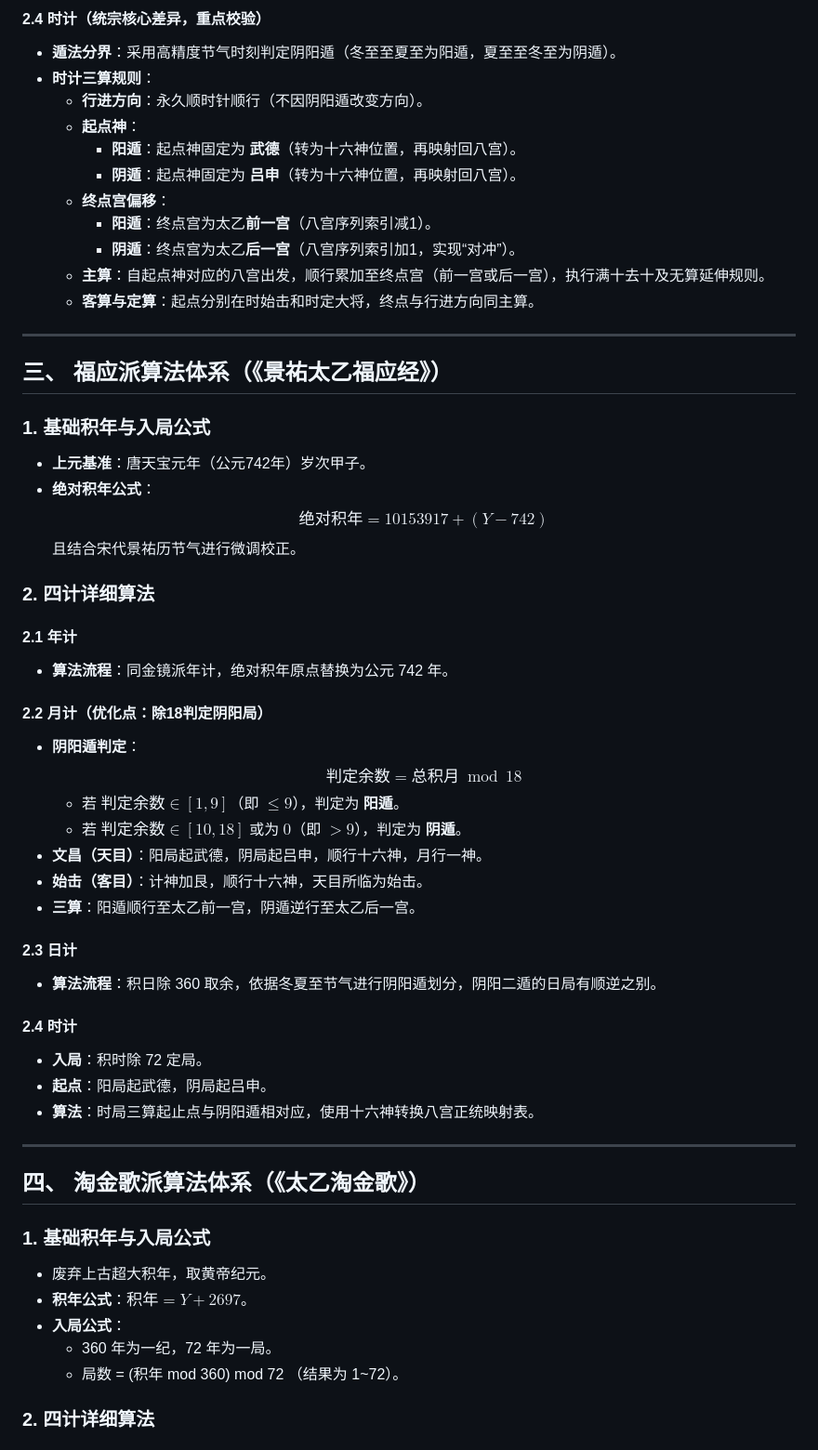
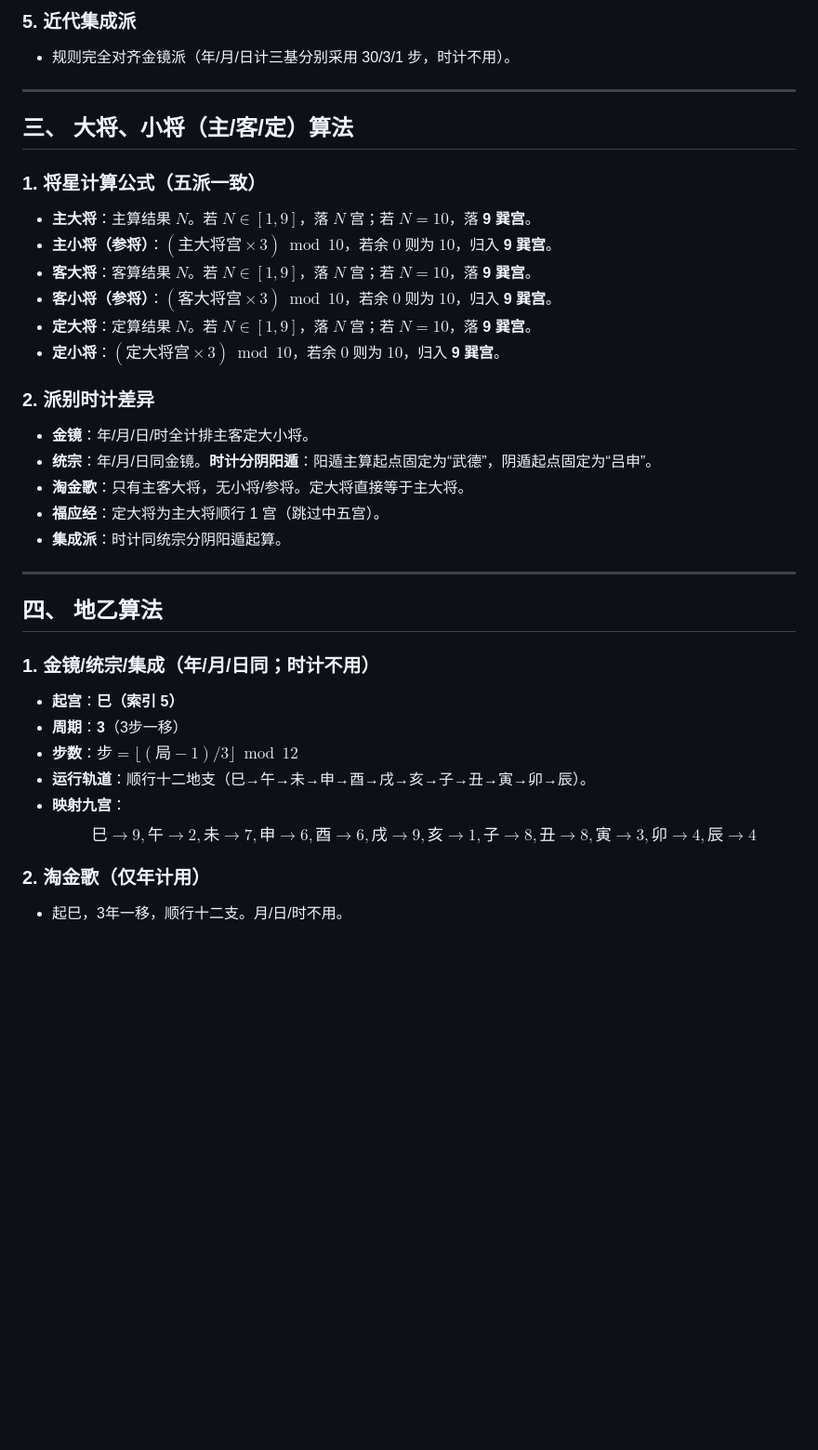
Before and after one commit to weijingtai/xuan-taiyishenshu, a Markdown page: docs/classes/5_in_one_classes_alg.md, the part around one of its changes. Shown at 93% size. Rendered like a GitHub page; blank space fills up the shorter version.

```diff
--- a/docs/classes/5_in_one_classes_alg.md
+++ b/docs/classes/5_in_one_classes_alg.md
@@ -128,59 +110,38 @@ $$\boldsymbol{taiYiPalaceOrder} = [乾, 离, 艮, 震, 兑, 坤, 坎, 巽]$$
 
-#### 2.4 时计（统宗核心差异，重点校验）
-- **遁法分界**：采用高精度节气时刻判定阴阳遁（冬至至夏至为阳遁，夏至至冬至为阴遁）。
-- **时计三算规则**：
-  - **行进方向**：永久顺时针顺行（不因阴阳遁改变方向）。
-  - **起点神**：
-    - **阳遁**：起点神固定为 **武德**（转为十六神位置，再映射回八宫）。
-    - **阴遁**：起点神固定为 **吕申**（转为十六神位置，再映射回八宫）。
-  - **终点宫偏移**：
-    - **阳遁**：终点宫为太乙**前一宫**（八宫序列索引减1）。
-    - **阴遁**：终点宫为太乙**后一宫**（八宫序列索引加1，实现“对冲”）。
-  - **主算**：自起点神对应的八宫出发，顺行累加至终点宫（前一宫或后一宫），执行满十去十及无算延伸规则。
-  - **客算与定算**：起点分别在时始击和时定大将，终点与行进方向同主算。
+### 5. 近代集成派
+- 规则完全对齐金镜派（年/月/日计三基分别采用 30/3/1 步，时计不用）。
 
 ---
 
-## 三、 福应派算法体系（《景祐太乙福应经》）
+## 三、 大将、小将（主/客/定）算法
 
-### 1. 基础积年与入局公式
-- **上元基准**：唐天宝元年（公元742年）岁次甲子。
-- **绝对积年公式**：
-  $$\text{绝对积年} = 10153917 + (Y - 742)$$
-  且结合宋代景祐历节气进行微调校正。
+### 1. 将星计算公式（五派一致）
+- **主大将**：主算结果 $N$。若 $N \in [1, 9]$，落 $N$ 宫；若 $N = 10$，落 **9 巽宫**。
+- **主小将（参将）**：$(主大将宫 \times 3) \bmod 10$，若余 $0$ 则为 $10$，归入 **9 巽宫**。
+- **客大将**：客算结果 $N$。若 $N \in [1, 9]$，落 $N$ 宫；若 $N = 10$，落 **9 巽宫**。
+- **客小将（参将）**：$(客大将宫 \times 3) \bmod 10$，若余 $0$ 则为 $10$，归入 **9 巽宫**。
+- **定大将**：定算结果 $N$。若 $N \in [1, 9]$，落 $N$ 宫；若 $N = 10$，落 **9 巽宫**。
+- **定小将**：$(定大将宫 \times 3) \bmod 10$，若余 $0$ 则为 $10$，归入 **9 巽宫**。
 
-### 2. 四计详细算法
-
-#### 2.1 年计
-- **算法流程**：同金镜派年计，绝对积年原点替换为公元 742 年。
-
-#### 2.2 月计（优化点：除18判定阴阳局）
-- **阴阳遁判定**：
-  $$\text{判定余数} = \text{总积月} \bmod 18$$
-  - 若 $\text{判定余数} \in [1, 9]$（即 $\le 9$），判定为 **阳遁**。
-  - 若 $\text{判定余数} \in [10, 18]$ 或为 $0$（即 $> 9$），判定为 **阴遁**。
-- **文昌（天目）**：阳局起武德，阴局起吕申，顺行十六神，月行一神。
-- **始击（客目）**：计神加艮，顺行十六神，天目所临为始击。
-- **三算**：阳遁顺行至太乙前一宫，阴遁逆行至太乙后一宫。
-
-#### 2.3 日计
-- **算法流程**：积日除 360 取余，依据冬夏至节气进行阴阳遁划分，阴阳二遁的日局有顺逆之别。
-
-#### 2.4 时计
-- **入局**：积时除 72 定局。
-- **起点**：阳局起武德，阴局起吕申。
-- **算法**：时局三算起止点与阴阳遁相对应，使用十六神转换八宫正统映射表。
+### 2. 派别时计差异
+- **金镜**：年/月/日/时全计排主客定大小将。
+- **统宗**：年/月/日同金镜。**时计分阴阳遁**：阳遁主算起点固定为“武德”，阴遁起点固定为“吕申”。
+- **淘金歌**：只有主客大将，无小将/参将。定大将直接等于主大将。
+- **福应经**：定大将为主大将顺行 1 宫（跳过中五宫）。
+- **集成派**：时计同统宗分阴阳遁起算。
 
 ---
 
-## 四、 淘金歌派算法体系（《太乙淘金歌》）
+## 四、 地乙算法
 
-### 1. 基础积年与入局公式
-- 废弃上古超大积年，取黄帝纪元。
-- **积年公式**：$\text{积年} = Y + 2697$。
-- **入局公式**：
-  - 360 年为一纪，72 年为一局。
-  - 局数 = (积年 mod 360) mod 72 （结果为 1~72）。
+### 1. 金镜/统宗/集成（年/月/日同；时计不用）
+- **起宫**：**巳（索引 5）**
+- **周期**：**3**（3步一移）
+- **步数**：$步 = \lfloor (局 - 1) / 3 \rfloor \bmod 12$
+- **运行轨道**：顺行十二地支（巳→午→未→申→酉→戌→亥→子→丑→寅→卯→辰）。
+- **映射九宫**：
+  $$\text{巳}\to 9, \text{午}\to 2, \text{未}\to 7, \text{申}\to 6, \text{酉}\to 6, \text{戌}\to 9, \text{亥}\to 1, \text{子}\to 8, \text{丑}\to 8, \text{寅}\to 3, \text{卯}\to 4, \text{辰}\to 4$$
 
-### 2. 四计详细算法
+### 2. 淘金歌（仅年计用）
+- 起巳，3年一移，顺行十二支。月/日/时不用。
 
```
Also changed, not shown: other parts of docs/classes/5_in_one_classes_alg.md (+225 -127 lines).
